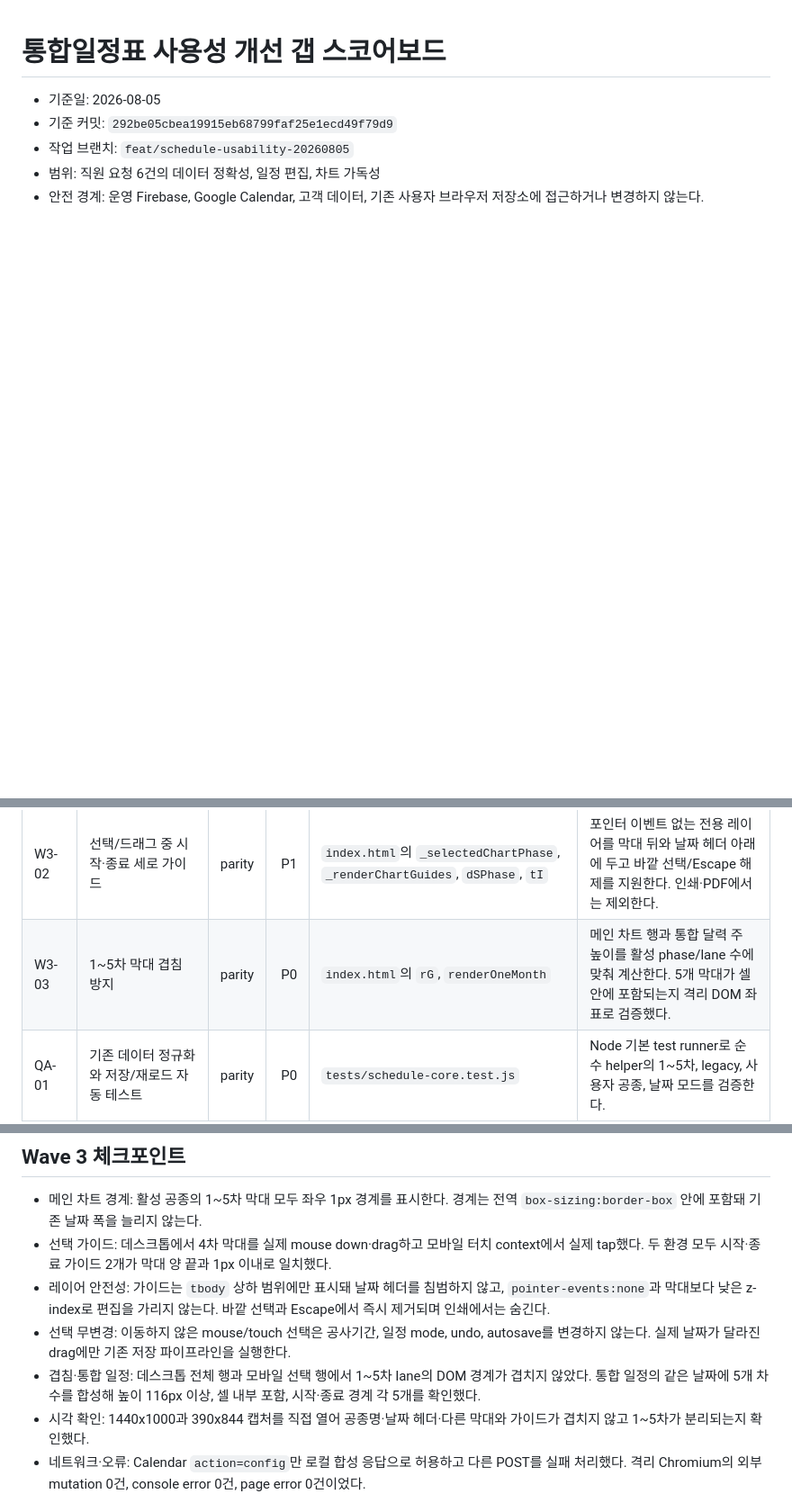
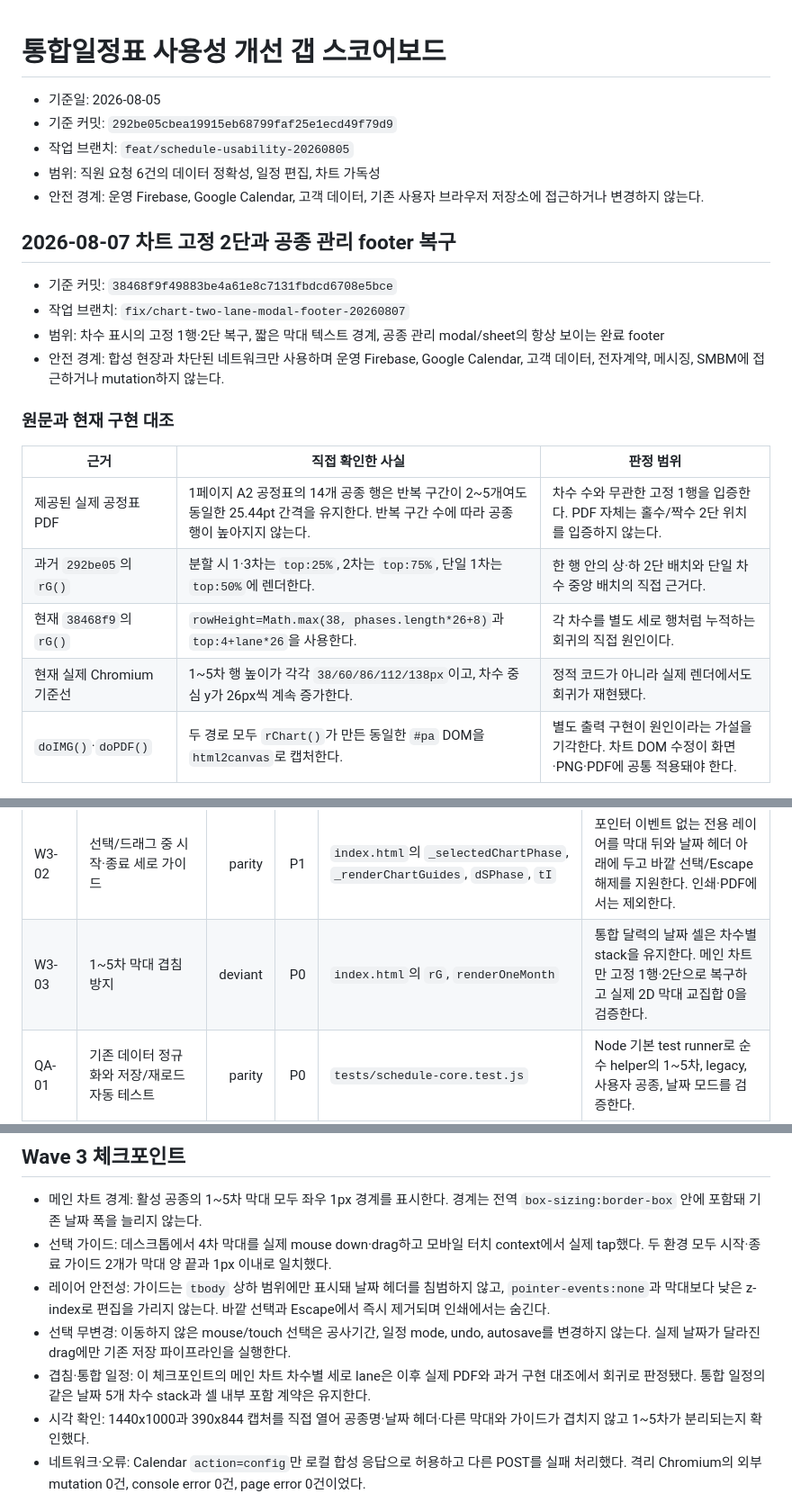
Before and after one commit to squeecho/iggg-ism, a Markdown page: docs/schedule-usability-2026-08-05.md, 3 parts joined by grey strips. Shown at 90% size. Drawn GitHub-style; blank space fills up the shorter version.

Commit message:
[audit] 차트 고정 2단 회귀 기준 정리
검증: 실제 PDF·292be05·Chromium 1~5차 행 높이 대조, git diff --check 통과

```diff
--- a/docs/schedule-usability-2026-08-05.md
+++ b/docs/schedule-usability-2026-08-05.md
@@ -5,3 +5,21 @@
 - 작업 브랜치: `feat/schedule-usability-20260805`
 - 범위: 직원 요청 6건의 데이터 정확성, 일정 편집, 차트 가독성
 - 안전 경계: 운영 Firebase, Google Calendar, 고객 데이터, 기존 사용자 브라우저 저장소에 접근하거나 변경하지 않는다.
+
+## 2026-08-07 차트 고정 2단과 공종 관리 footer 복구
+
+- 기준 커밋: `38468f9f49883be4a61e8c7131fbdcd6708e5bce`
+- 작업 브랜치: `fix/chart-two-lane-modal-footer-20260807`
+- 범위: 차수 표시의 고정 1행·2단 복구, 짧은 막대 텍스트 경계, 공종 관리 modal/sheet의 항상 보이는 완료 footer
+- 안전 경계: 합성 현장과 차단된 네트워크만 사용하며 운영 Firebase, Google Calendar, 고객 데이터, 전자계약, 메시징, SMBM에 접근하거나 mutation하지 않는다.
+
+### 원문과 현재 구현 대조
+
+| 근거 | 직접 확인한 사실 | 판정 범위 |
+|---|---|---|
+| 제공된 실제 공정표 PDF | 1페이지 A2 공정표의 14개 공종 행은 반복 구간이 2~5개여도 동일한 25.44pt 간격을 유지한다. 반복 구간 수에 따라 공종 행이 높아지지 않는다. | 차수 수와 무관한 고정 1행을 입증한다. PDF 자체는 홀수/짝수 2단 위치를 입증하지 않는다. |
+| 과거 `292be05`의 `rG()` | 분할 시 1·3차는 `top:25%`, 2차는 `top:75%`, 단일 1차는 `top:50%`에 렌더한다. | 한 행 안의 상·하 2단 배치와 단일 차수 중앙 배치의 직접 근거다. |
+| 현재 `38468f9`의 `rG()` | `rowHeight=Math.max(38, phases.length*26+8)`과 `top:4+lane*26`을 사용한다. | 각 차수를 별도 세로 행처럼 누적하는 회귀의 직접 원인이다. |
+| 현재 실제 Chromium 기준선 | 1~5차 행 높이가 각각 `38/60/86/112/138px`이고, 차수 중심 y가 26px씩 계속 증가한다. | 정적 코드가 아니라 실제 렌더에서도 회귀가 재현됐다. |
+| `doIMG()`·`doPDF()` | 두 경로 모두 `rChart()`가 만든 동일한 `#pa` DOM을 `html2canvas`로 캡처한다. | 별도 출력 구현이 원인이라는 가설을 기각한다. 차트 DOM 수정이 화면·PNG·PDF에 공통 적용돼야 한다. |
+
@@ -100,7 +154,7 @@
 | W2-07 | 기존 저장 데이터 무손실 정규화 | parity | P0 | `schedule-core.js`의 `normalizeTask`, `normalizeNote`, `normalizeScheduleState`; `index.html`의 local/cloud/hash load 경로 | 모든 상태 진입점에서 같은 정규화를 호출하고 기존 2·3차 flat 필드와 특별 날짜 의미를 보존한다. |
 | W3-01 | 모든 공종 막대 좌우 끝 경계 | parity | P1 | `index.html`의 `.bar`, `.ig-cal-bar.range-start`, `.ig-cal-bar.range-end`; `renderOneMonth` | 메인 차트는 각 기간 막대 양 끝에 1px 경계를 두고, 통합 일정은 실제 시작일·종료일 조각에만 경계를 표시한다. |
 | W3-02 | 선택/드래그 중 시작·종료 세로 가이드 | parity | P1 | `index.html`의 `_selectedChartPhase`, `_renderChartGuides`, `dSPhase`, `tI` | 포인터 이벤트 없는 전용 레이어를 막대 뒤와 날짜 헤더 아래에 두고 바깥 선택/Escape 해제를 지원한다. 인쇄·PDF에서는 제외한다. |
-| W3-03 | 1~5차 막대 겹침 방지 | parity | P0 | `index.html`의 `rG`, `renderOneMonth` | 메인 차트 행과 통합 달력 주 높이를 활성 phase/lane 수에 맞춰 계산한다. 5개 막대가 셀 안에 포함되는지 격리 DOM 좌표로 검증했다. |
+| W3-03 | 1~5차 막대 겹침 방지 | deviant | P0 | `index.html`의 `rG`, `renderOneMonth` | 통합 달력의 날짜 셀은 차수별 stack을 유지한다. 메인 차트만 고정 1행·2단으로 복구하고 실제 2D 막대 교집합 0을 검증한다. |
 | QA-01 | 기존 데이터 정규화와 저장/재로드 자동 테스트 | parity | P0 | `tests/schedule-core.test.js` | Node 기본 test runner로 순수 helper의 1~5차, legacy, 사용자 공종, 날짜 모드를 검증한다. |
 | QA-02 | 격리 브라우저 실제 UI 검증 | parity | P0 | `tests/ui_regression.py` | 임시 브라우저 프로필과 합성 localStorage만 사용하고 외부 mutation을 차단한다. console/page error 및 mutation 0건을 테스트 종료 조건으로 둔다. |
 | QA-03 | 데스크톱·모바일 시각 검증 | parity | P1 | `tests/ui_regression.py`의 `wave_three` 검증 | 1440x1000 데스크톱과 390x844 터치 모바일 화면을 캡처하고 막대, 가이드, 헤더, 차수별 lane을 직접 확인했다. |
@@ -157,7 +211,7 @@
 - 선택 가이드: 데스크톱에서 4차 막대를 실제 mouse down·drag하고 모바일 터치 context에서 실제 tap했다. 두 환경 모두 시작·종료 가이드 2개가 막대 양 끝과 1px 이내로 일치했다.
 - 레이어 안전성: 가이드는 `tbody` 상하 범위에만 표시돼 날짜 헤더를 침범하지 않고, `pointer-events:none`과 막대보다 낮은 z-index로 편집을 가리지 않는다. 바깥 선택과 Escape에서 즉시 제거되며 인쇄에서는 숨긴다.
 - 선택 무변경: 이동하지 않은 mouse/touch 선택은 공사기간, 일정 mode, undo, autosave를 변경하지 않는다. 실제 날짜가 달라진 drag에만 기존 저장 파이프라인을 실행한다.
-- 겹침·통합 일정: 데스크톱 전체 행과 모바일 선택 행에서 1~5차 lane의 DOM 경계가 겹치지 않았다. 통합 일정의 같은 날짜에 5개 차수를 합성해 높이 116px 이상, 셀 내부 포함, 시작·종료 경계 각 5개를 확인했다.
+- 겹침·통합 일정: 이 체크포인트의 메인 차트 차수별 세로 lane은 이후 실제 PDF와 과거 구현 대조에서 회귀로 판정됐다. 통합 일정의 같은 날짜 5개 차수 stack과 셀 내부 포함 계약은 유지한다.
 - 시각 확인: 1440x1000과 390x844 캡처를 직접 열어 공종명·날짜 헤더·다른 막대와 가이드가 겹치지 않고 1~5차가 분리되는지 확인했다.
 - 네트워크·오류: Calendar `action=config`만 로컬 합성 응답으로 허용하고 다른 POST를 실패 처리했다. 격리 Chromium의 외부 mutation 0건, console error 0건, page error 0건이었다.
 
```
Also changed, not shown: other parts of docs/schedule-usability-2026-08-05.md (+36 -0 lines).
